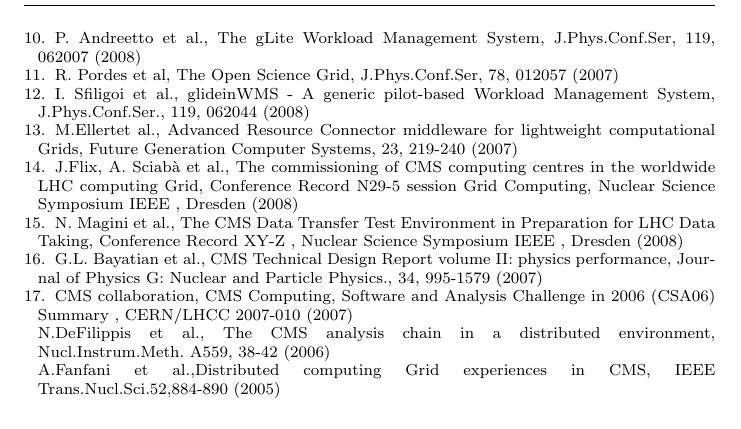
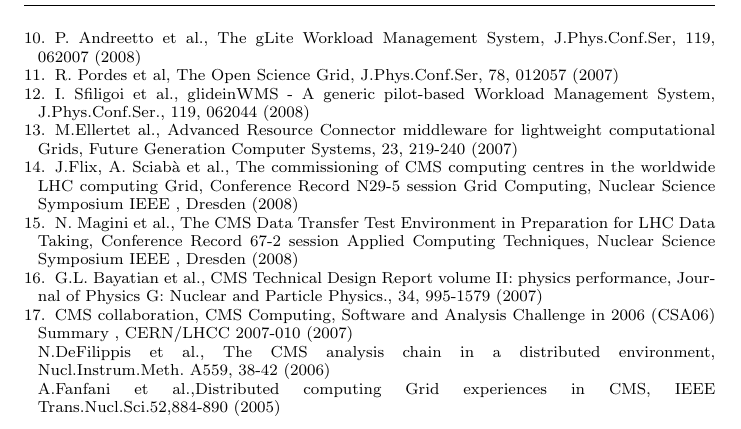
Before and after one commit to afanfani/usercode, a LaTeX paper (JOGC_CMSAnalysis/CMSAnalysis.tex): part of page 20 of 20, cut so that both start at the same text. Compiled offline with pdfLaTeX.

Commit message:
fix DDT reference

```diff
--- a/JOGC_CMSAnalysis/CMSAnalysis.tex
+++ b/JOGC_CMSAnalysis/CMSAnalysis.tex
@@ -1116,7 +1116,7 @@
 %\emph{IS THE ACAT REFERENCE READY?}
 
 %
-\bibitem{RefDDT} N. Magini et al., The CMS Data Transfer Test Environment in Preparation for LHC Data Taking, Conference Record XY-Z , Nuclear Science Symposium IEEE , Dresden (2008)
+\bibitem{RefDDT} N. Magini et al., The CMS Data Transfer Test Environment in Preparation for LHC Data Taking, Conference Record 67-2 session Applied Computing Techniques, Nuclear Science Symposium IEEE , Dresden (2008)
 %
 \bibitem{PTDR} G.L. Bayatian et al., CMS Technical Design Report volume II: physics performance, Journal of Physics G: Nuclear and Particle Physics., 34, 995-1579 (2007)
 %
```
